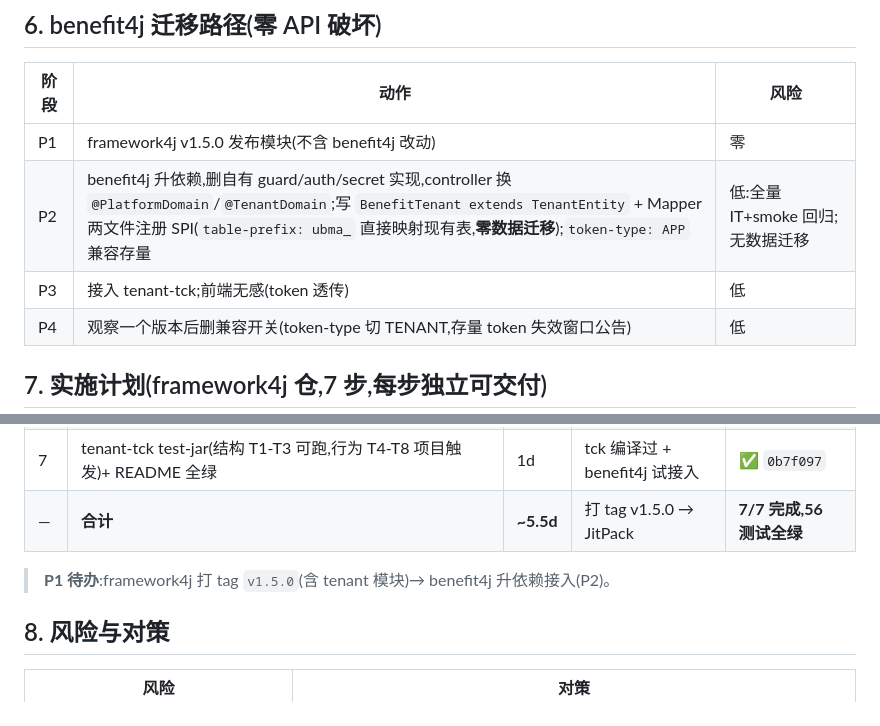
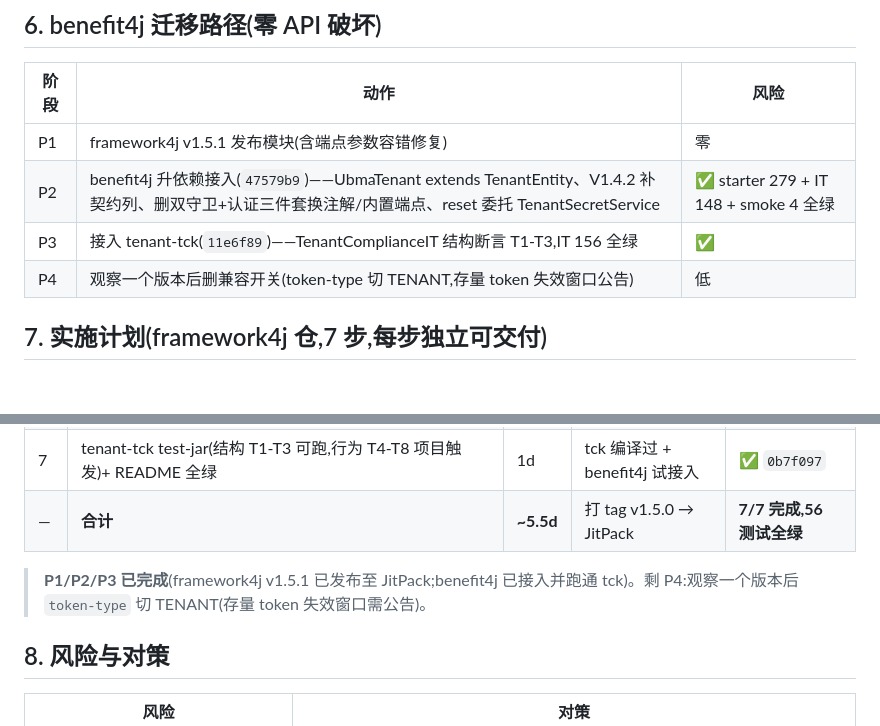
Before and after one commit to funcommons/benefit4j, a Markdown page: documents/framework4j-tenant模块设计.md, 2 parts joined by grey strips. Drawn GitHub-style; blank space fills up the shorter version.

Commit message:
docs: framework4j-tenant 迁移路径 P1-P3 完成标注(v1.5.1 已发布接入)
Co-Authored-By: Claude Fable 5 <noreply@anthropic.com>

```diff
--- a/documents/framework4j-tenant模块设计.md
+++ b/documents/framework4j-tenant模块设计.md
@@ -121,9 +121,9 @@ framework4j:
 
 | 阶段 | 动作 | 风险 |
 |---|---|---|
-| P1 | framework4j v1.5.0 发布模块(不含 benefit4j 改动) | 零 |
-| P2 | benefit4j 升依赖,删自有 guard/auth/secret 实现,controller 换 `@PlatformDomain`/`@TenantDomain`;写 `BenefitTenant extends TenantEntity` + Mapper 两文件注册 SPI(`table-prefix: ubma_` 直接映射现有表,**零数据迁移**);`token-type: APP` 兼容存量 | 低:全量 IT+smoke 回归;无数据迁移 |
-| P3 | 接入 tenant-tck;前端无感(token 透传) | 低 |
+| P1 | framework4j v1.5.1 发布模块(含端点参数容错修复) | 零 | ✅ tag v1.5.1,JitPack 已构建 |
+| P2 | benefit4j 升依赖接入(`47579b9`)——UbmaTenant extends TenantEntity、V1.4.2 补契约列、删双守卫+认证三件套换注解/内置端点、reset 委托 TenantSecretService | ✅ starter 279 + IT 148 + smoke 4 全绿 |
+| P3 | 接入 tenant-tck(`11e6f89`)——TenantComplianceIT 结构断言 T1-T3,IT 156 全绿 | ✅ |
 | P4 | 观察一个版本后删兼容开关(token-type 切 TENANT,存量 token 失效窗口公告) | 低 |
 
 ## 7. 实施计划(framework4j 仓,7 步,每步独立可交付)
@@ -139,7 +139,7 @@ framework4j:
 | 7 | tenant-tck test-jar(结构 T1-T3 可跑,行为 T4-T8 项目触发)+ README 全绿 | 1d | tck 编译过 + benefit4j 试接入 | ✅ `0b7f097` |
 | — | **合计** | **~5.5d** | 打 tag v1.5.0 → JitPack | **7/7 完成,56 测试全绿** |
 
-> **P1 待办**:framework4j 打 tag `v1.5.0`(含 tenant 模块)→ benefit4j 升依赖接入(P2)。
+> **P1/P2/P3 已完成**(framework4j v1.5.1 已发布至 JitPack;benefit4j 已接入并跑通 tck)。剩 P4:观察一个版本后 `token-type` 切 TENANT(存量 token 失效窗口需公告)。
 
 ## 8. 风险与对策
 
```
